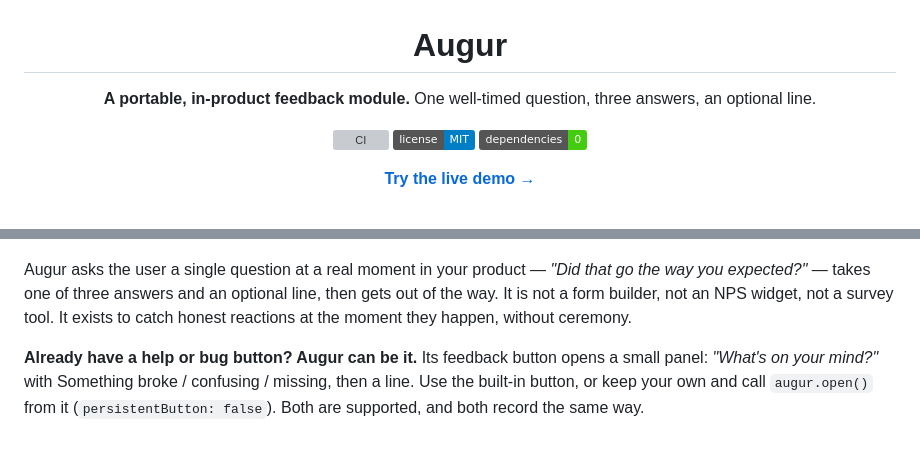
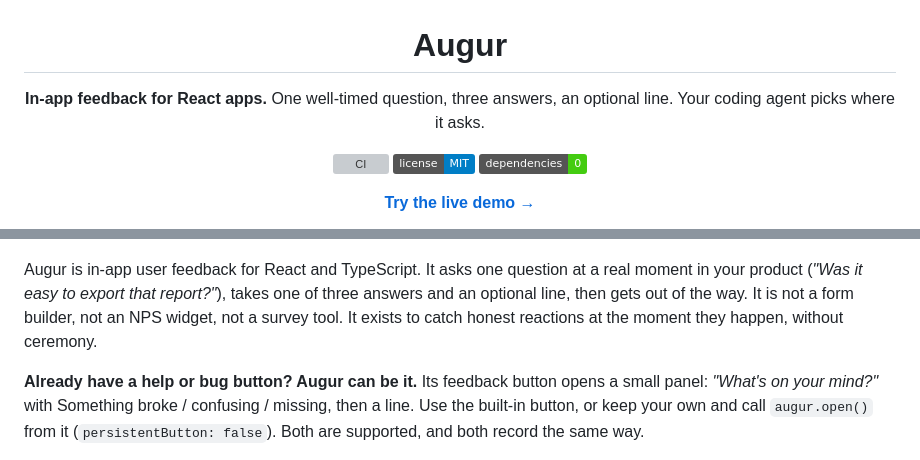
Before and after one commit to kaezee/Augur, a Markdown page: README.md, 2 parts joined by grey strips. Drawn GitHub-style; badges without logos; grey boxes are pictures that could not be loaded.

Commit message:
README: lead with 'in-app feedback for React' so search finds it
Co-Authored-By: Claude Opus 5.5 <noreply@anthropic.com>
Claude-Session: https://claude.ai/code/session_0182RV45qnB2tjMoAwA4TVXF

```diff
--- a/README.md
+++ b/README.md
@@ -2,8 +2,8 @@
 
 # Augur
 
-**A portable, in-product feedback module.**
-One well-timed question, three answers, an optional line.
+**In-app feedback for React apps.**
+One well-timed question, three answers, an optional line. Your coding agent picks where it asks.
 
 [![CI](https://github.com/kaezee/Augur/actions/workflows/ci.yml/badge.svg)](https://github.com/kaezee/Augur/actions/workflows/ci.yml)
 [![License: MIT](https://img.shields.io/badge/license-MIT-blue.svg)](./LICENSE)
@@ -17,9 +17,10 @@ One well-timed question, three answers, an optional line.
   <img src=".github/assets/gallery/gallery-1-light.png" alt="Augur asking one question in an order-management app, a few seconds after a shipping label printed" width="100%">
 </p>
 
-Augur asks the user a single question at a real moment in your product — *"Did that
-go the way you expected?"* — takes one of three answers and an optional line, then
-gets out of the way. It is not a form builder, not an NPS widget, not a survey tool.
+Augur is in-app user feedback for React and TypeScript. It asks one question at a
+real moment in your product (*"Was it easy to export that report?"*), takes one of
+three answers and an optional line, then gets out of the way. It is not a form
+builder, not an NPS widget, not a survey tool.
 It exists to catch honest reactions at the moment they happen, without ceremony.
 
 **Already have a help or bug button? Augur can be it.** Its feedback button opens a
```
